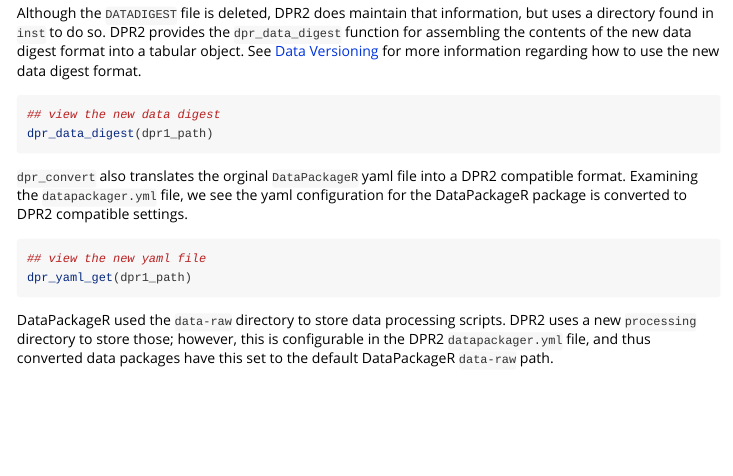
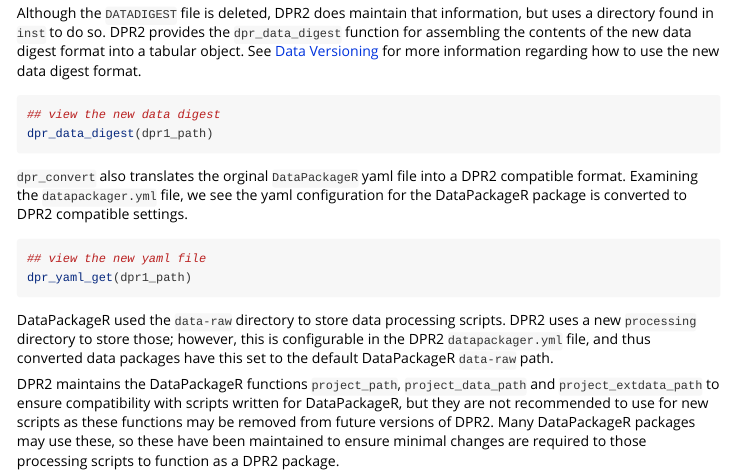
Before and after one commit to FredHutch/DPR2, an R Markdown document (vignettes/datapackager_compatibility.Rmd): the page in a window 1100 px wide, from 1140 px down. Rendered offline with R 4.5, knitr and Pandoc, with nearby package versions; some code elsewhere in the file could not run offline.

Commit message:
move line concerning older path functions to compatibility vignette

````diff
--- a/vignettes/datapackager_compatibility.Rmd
+++ b/vignettes/datapackager_compatibility.Rmd
@@ -74,3 +74,5 @@
 ```
 
 DataPackageR used the `data-raw` directory to store data processing scripts. DPR2 uses a new `processing` directory to store those; however, this is configurable in the DPR2 `datapackager.yml` file, and thus converted data packages have this set to the default DataPackageR `data-raw` path.
+
+DPR2 maintains the DataPackageR functions `project_path`, `project_data_path` and `project_extdata_path` to ensure compatibility with scripts written for DataPackageR, but they are not recommended to use for new scripts as these functions may be removed from future versions of DPR2. Many DataPackageR packages may use these, so these have been maintained to ensure minimal changes are required to those processing scripts to function as a DPR2 package.
````
Also changed, not shown: vignettes/the_dpr2_workflow.Rmd (+0 -2 lines).
